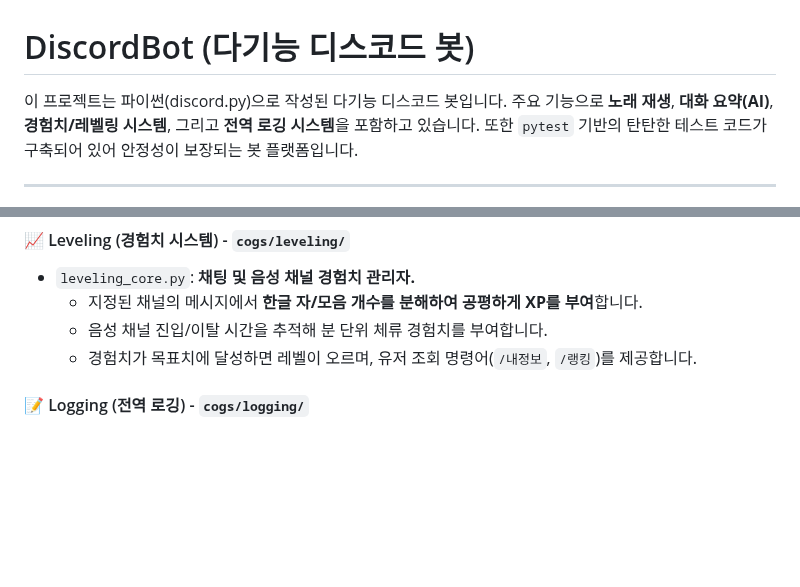
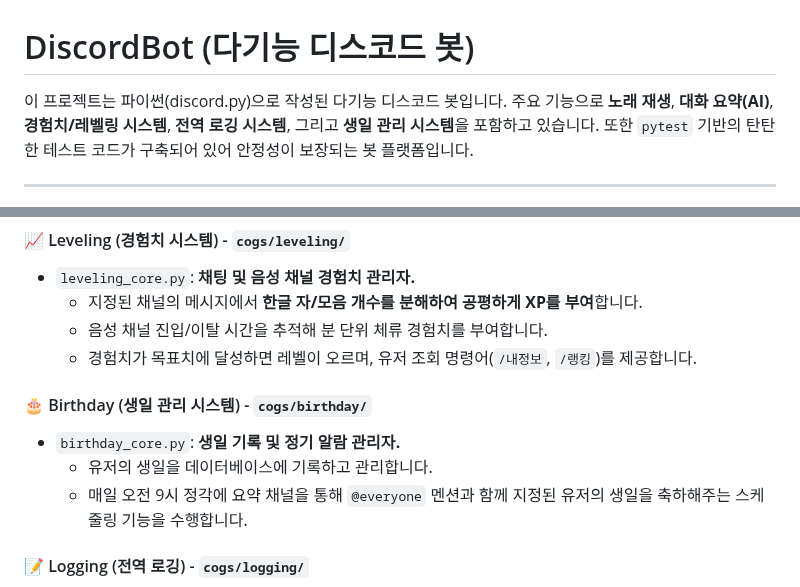
Before and after one commit to lgw323/Bot, a Markdown page: README.md, 2 parts joined by grey strips. GitHub-like rendering; blank space fills up the shorter version.

Commit message:
docs: 주요 기능 및 모듈 설명에 생일 관리 시스템 추가

```diff
--- a/README.md
+++ b/README.md
@@ -1,7 +1,7 @@
 # DiscordBot (다기능 디스코드 봇)
 
 이 프로젝트는 파이썬(discord.py)으로 작성된 다기능 디스코드 봇입니다.
-주요 기능으로 **노래 재생**, **대화 요약(AI)**, **경험치/레벨링 시스템**, 그리고 **전역 로깅 시스템**을 포함하고 있습니다.
+주요 기능으로 **노래 재생**, **대화 요약(AI)**, **경험치/레벨링 시스템**, **전역 로깅 시스템**, 그리고 **생일 관리 시스템**을 포함하고 있습니다.
 또한 `pytest` 기반의 탄탄한 테스트 코드가 구축되어 있어 안정성이 보장되는 봇 플랫폼입니다.
 
 ---
@@ -50,6 +50,11 @@
     *   음성 채널 진입/이탈 시간을 추적해 분 단위 체류 경험치를 부여합니다.
     *   경험치가 목표치에 달성하면 레벨이 오르며, 유저 조회 명령어(`/내정보`, `/랭킹`)를 제공합니다.
 
+#### 🎂 Birthday (생일 관리 시스템) - `cogs/birthday/`
+*   `birthday_core.py`: **생일 기록 및 정기 알람 관리자.**
+    *   유저의 생일을 데이터베이스에 기록하고 관리합니다.
+    *   매일 오전 9시 정각에 요약 채널을 통해 `@everyone` 멘션과 함께 지정된 유저의 생일을 축하해주는 스케줄링 기능을 수행합니다.
+
 #### 📝 Logging (전역 로깅) - `cogs/logging/`
 *   `log_agent.py`: 파이썬 내장 기능을 하이재킹하여 콘솔 및 로컬 파일(`data/logs/system.log`)에 로그를 남기고, 치명적인 오류 발생 시 지정된 디스코드 알람 채널로 에러 내용을 즉시 전송합니다.
     *   서버 로그 채널을 통해 수동으로 봇을 최신화하고 재구동(Restart)할 수 있는 **마스터 관리자 전용 제어 패널 UI**를 함께 제공합니다.
```
